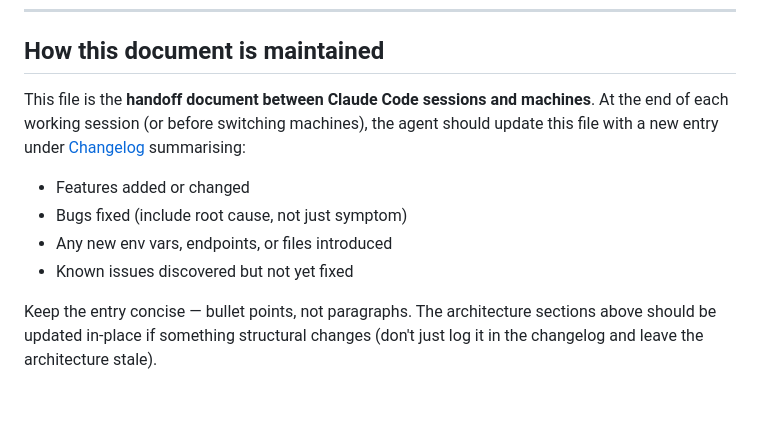
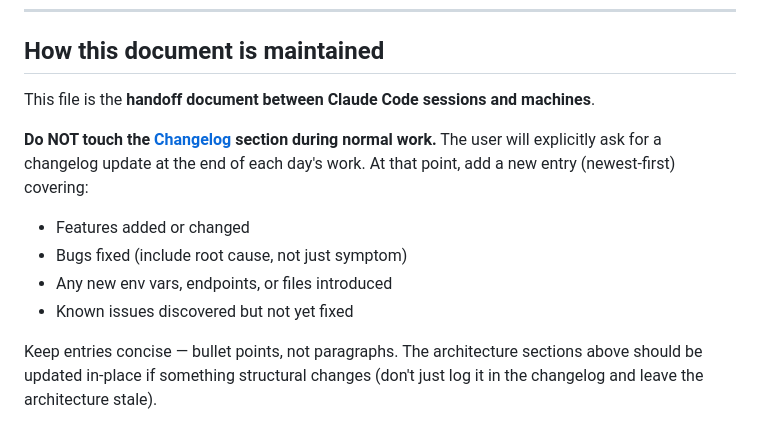
Before and after one commit to Morrow1ndy/wan-mobile, a Markdown page: CLAUDE.md, the part around the change. GitHub-like rendering; blank space fills up the shorter version.

Commit message:
CLAUDE.md: only update changelog when user explicitly asks

```diff
--- a/CLAUDE.md
+++ b/CLAUDE.md
@@ -25,14 +25,16 @@
 ## How this document is maintained
 
 This file is the **handoff document between Claude Code sessions and machines**.
-At the end of each working session (or before switching machines), the agent
-should update this file with a new entry under [Changelog](#changelog) summarising:
+
+**Do NOT touch the [Changelog](#changelog) section during normal work.** The user
+will explicitly ask for a changelog update at the end of each day's work. At that
+point, add a new entry (newest-first) covering:
 - Features added or changed
 - Bugs fixed (include root cause, not just symptom)
 - Any new env vars, endpoints, or files introduced
 - Known issues discovered but not yet fixed
 
-Keep the entry concise — bullet points, not paragraphs. The architecture sections
+Keep entries concise — bullet points, not paragraphs. The architecture sections
 above should be updated in-place if something structural changes (don't just log
 it in the changelog and leave the architecture stale).
 
```
